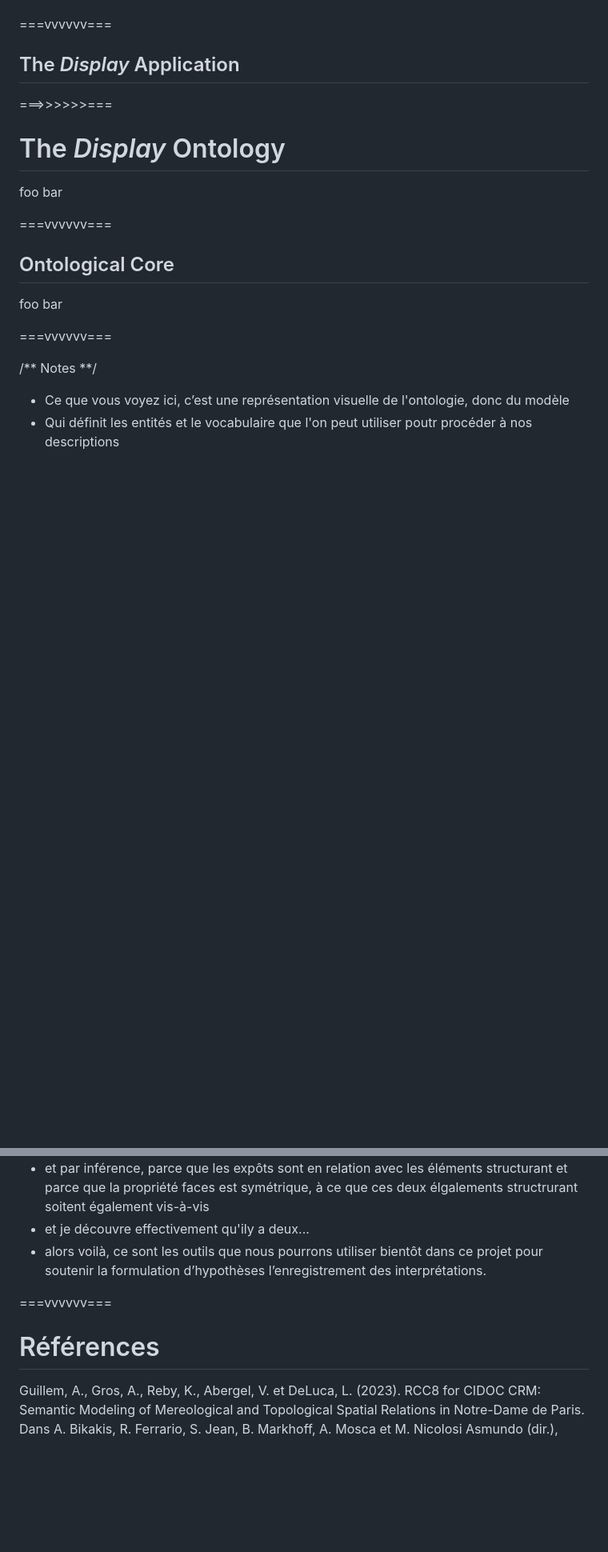
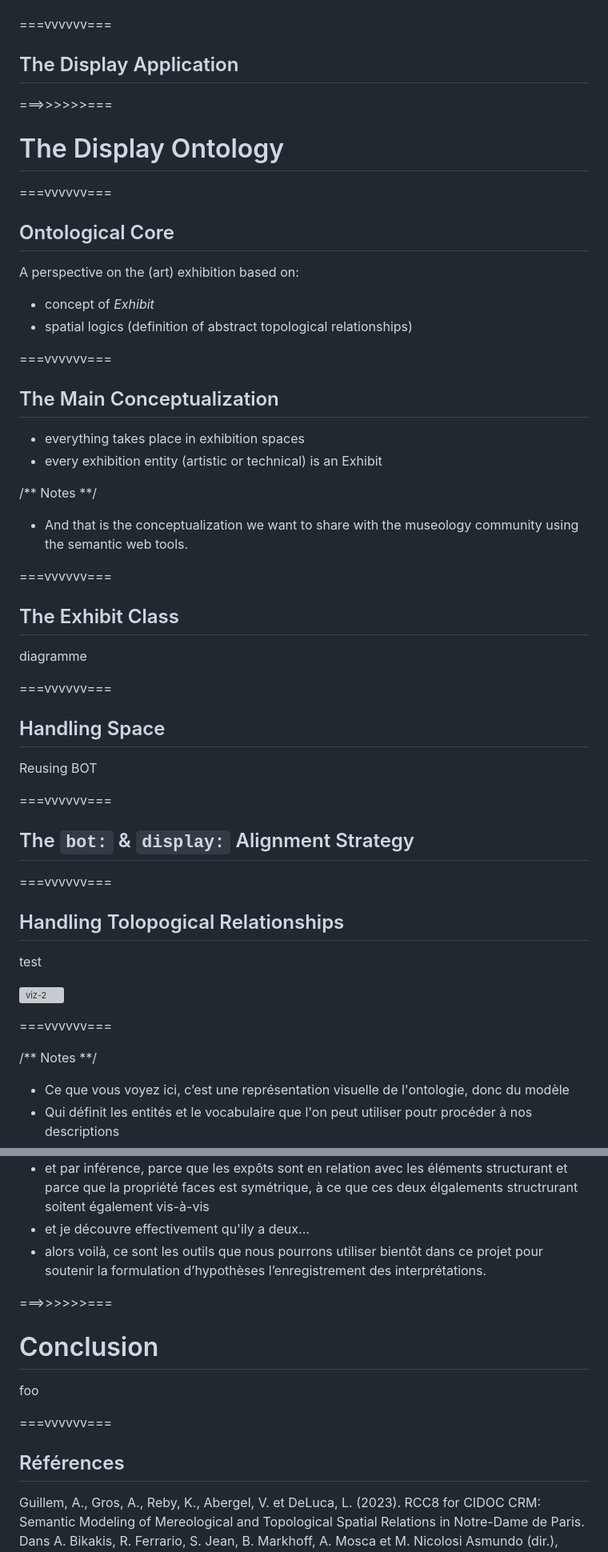
Before and after one commit to ouvroir/display, a Markdown page: communications/DH24/index.md, 2 parts joined by grey strips. Shown at 80% size. Drawn GitHub-style; blank space fills up the shorter version; grey boxes are pictures that could not be loaded.

Commit message:
ontology description first draft and structure

```diff
--- a/communications/DH24/index.md
+++ b/communications/DH24/index.md
@@ -97,19 +97,55 @@ la formulation des hypothèses et la génération de reconstitutions, éventuell
 
 ===vvvvvv===
 
-## The *Display* Application
+## The Display Application
 
 ===>>>>>>===
 
-# The *Display* Ontology
-
-foo bar
+# The Display Ontology
 
 ===vvvvvv===
 
 ## Ontological Core
 
-foo bar
+A perspective on the (art) exhibition based on:
+
+- concept of *Exhibit*
+- spatial logics (definition of abstract topological relationships)
+
+===vvvvvv===
+
+## The Main Conceptualization
+
+- everything takes place in exhibition spaces
+- every exhibition entity (artistic or technical) is an Exhibit
+
+/** Notes **/
+
+- And that is the conceptualization we want to share with the museology community using the semantic web tools.
+
+===vvvvvv===
+
+## The Exhibit Class
+
+diagramme
+
+===vvvvvv===
+
+## Handling Space
+
+Reusing BOT
+
+===vvvvvv===
+
+## The `bot:` & `display:` Alignment Strategy
+
+===vvvvvv===
+
+## Handling Tolopogical Relationships
+
+test
+
+![viz-2](./img/tmp-viz-2.png)
 
 ===vvvvvv===
 
@@ -283,9 +312,15 @@ And what about querying? Definitely the best way to reason with a model!
 - et je découvre effectivement qu'ily a deux...
 - alors voilà, ce sont les outils que nous pourrons utiliser bientôt dans ce projet pour soutenir la formulation d’hypothèses l’enregistrement des interprétations.
 
+===>>>>>>===
+
+# Conclusion
+
+foo
+
 ===vvvvvv===
 
-# Références
+## Références
 
 <div class="csl-bib-body" style="line-height: 1.35; margin-left: 2em; text-indent:-2em; font-size: 1.5rem">
   <div class="csl-entry" style="margin-bottom: 0.5em;">Guillem, A., Gros, A., Reby, K., Abergel, V. et DeLuca, L. (2023). RCC8 for CIDOC CRM: Semantic Modeling of Mereological and Topological Spatial Relations in Notre-Dame de Paris. Dans A. Bikakis, R. Ferrario, S. Jean, B. Markhoff, A. Mosca et M. Nicolosi Asmundo (dir.), <em>SWODCH’23&#0160: International Workshop on Semantic Web and Ontology Design for Cultural Heritage</em>. <a href="https://hal.science/hal-04275714">https://hal.science/hal-04275714</a></div>
```
Also changed, not shown: other parts of communications/DH24/index.md (+2 -7 lines).
